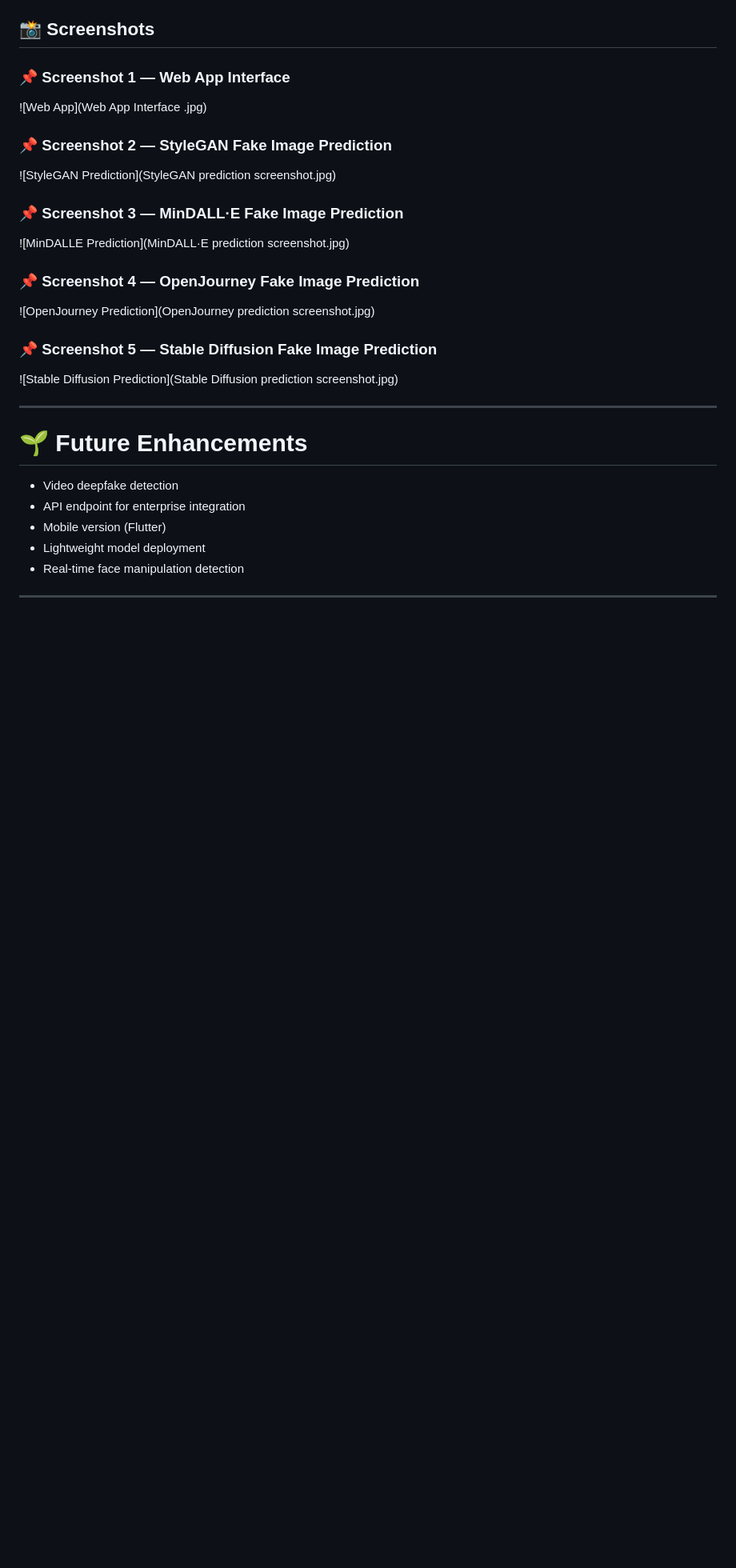
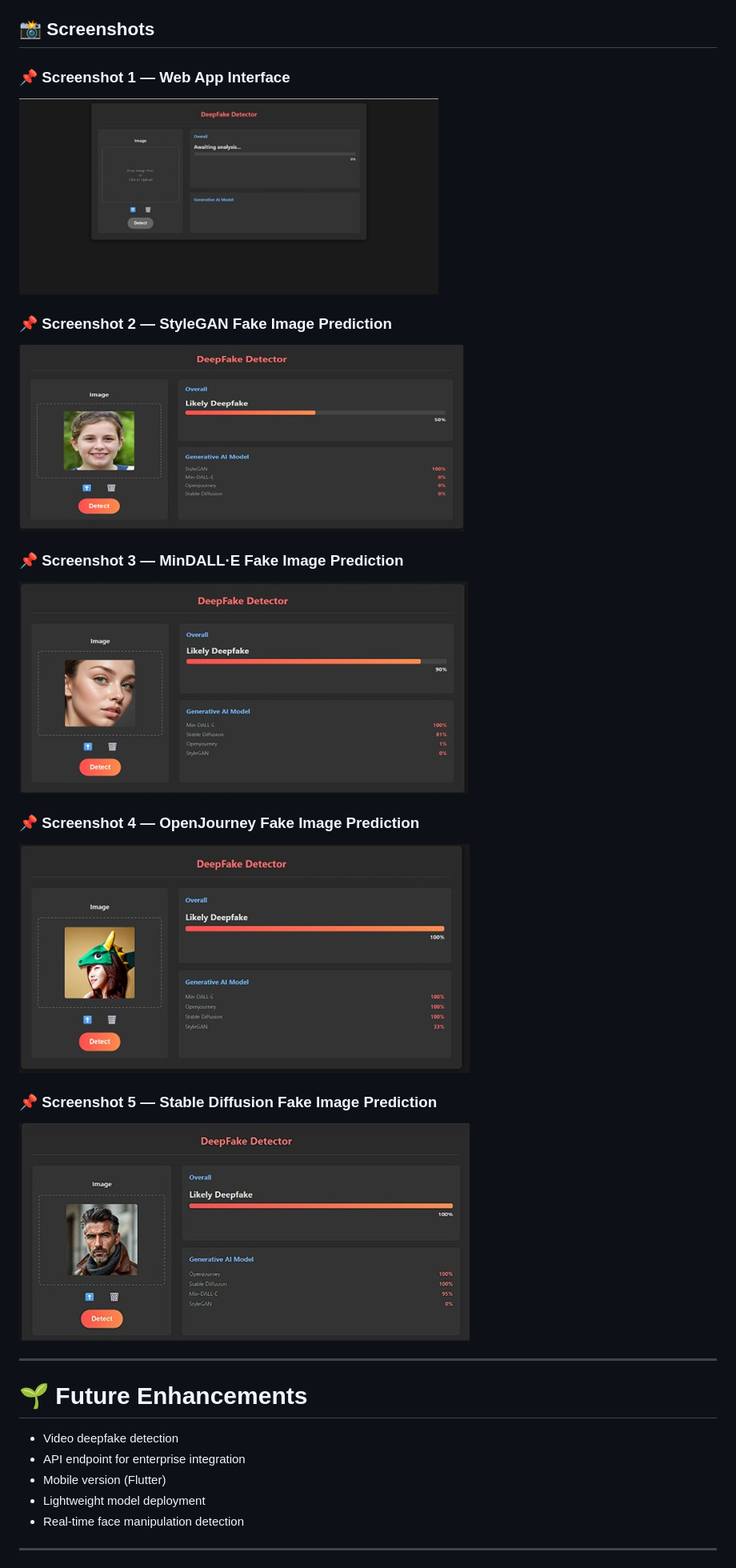
Before and after one commit to devoloperMadhuja/Deepfake-Image-Detection, a Markdown page: README.md, the part around the change. Shown: that part at 80% size. GitHub-like rendering; blank space fills up the shorter version.

```diff
--- a/README.md
+++ b/README.md
@@ -198,19 +198,19 @@ http://127.0.0.1:5000
 ## 📸 Screenshots
 
 ### 📌 Screenshot 1 — Web App Interface
-![Web App](Web App Interface .jpg)
+![Web App](https://github.com/devoloperMadhuja/Deepfake-Image-Detection/blob/main/Web%20App%20Interface%20.jpg)
 
 ### 📌 Screenshot 2 — StyleGAN Fake Image Prediction
-![StyleGAN Prediction](StyleGAN prediction screenshot.jpg)
+![StyleGAN Prediction](https://github.com/devoloperMadhuja/Deepfake-Image-Detection/blob/main/StyleGAN%20prediction%20screenshot.jpg)
 
 ### 📌 Screenshot 3 — MinDALL·E Fake Image Prediction
-![MinDALLE Prediction](MinDALL·E prediction screenshot.jpg)
+![MinDALLE Prediction](https://github.com/devoloperMadhuja/Deepfake-Image-Detection/blob/main/MinDALL%C2%B7E%20prediction%20screenshot.jpg)
 
 ### 📌 Screenshot 4 — OpenJourney Fake Image Prediction
-![OpenJourney Prediction](OpenJourney prediction screenshot.jpg)
+![OpenJourney Prediction](https://github.com/devoloperMadhuja/Deepfake-Image-Detection/blob/main/OpenJourney%20prediction%20screenshot.jpg)
 
 ### 📌 Screenshot 5 — Stable Diffusion Fake Image Prediction
-![Stable Diffusion Prediction](Stable Diffusion prediction screenshot.jpg)
+![Stable Diffusion Prediction](https://github.com/devoloperMadhuja/Deepfake-Image-Detection/blob/main/Stable%20Diffusion%20prediction%20screenshot.jpg)
 
 ---
 
```
